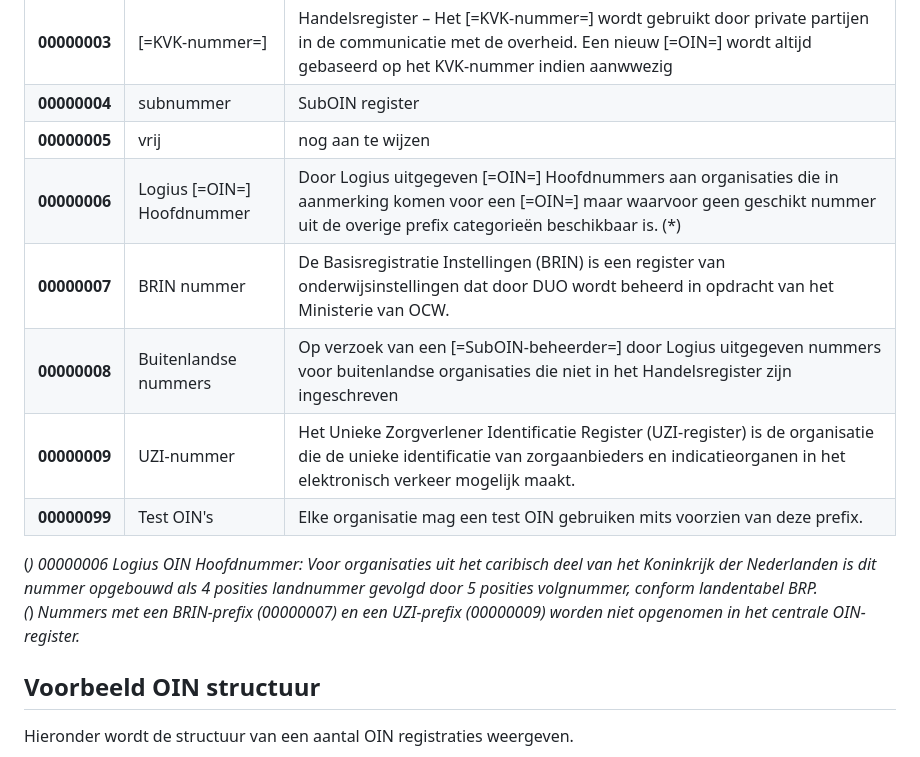
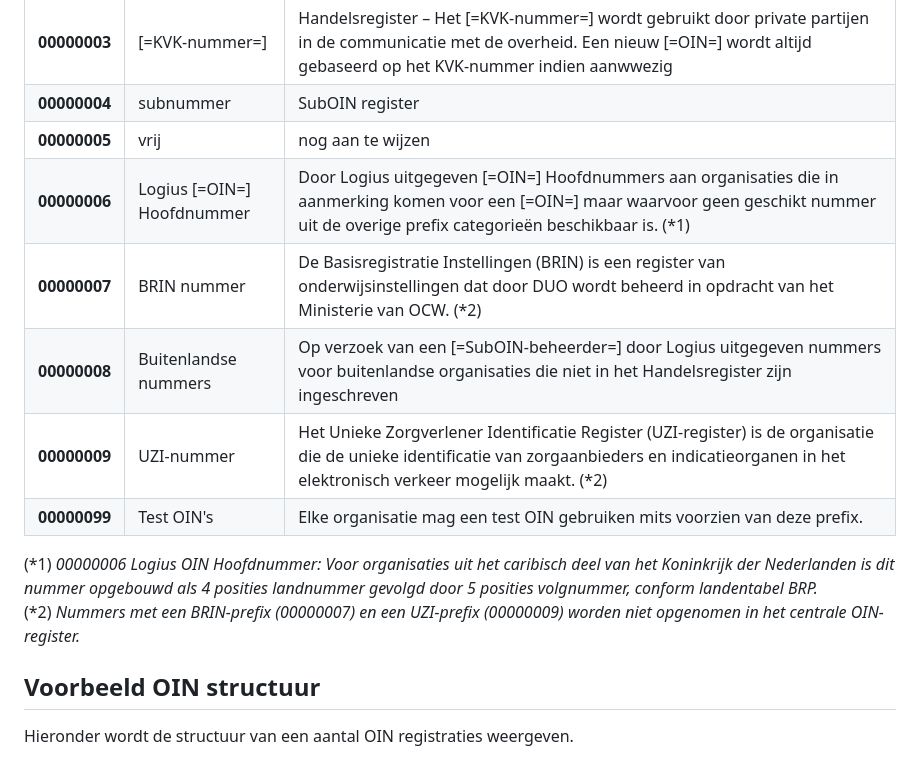
Before and after one commit to Logius-standaarden/OIN-Stelsel, a Markdown page: ch06_Data Architectuur.md, the part around the change. Drawn GitHub-style.

```diff
--- a/ch06_Data Architectuur.md
+++ b/ch06_Data Architectuur.md
@@ -25,14 +25,14 @@ Een aangesloten overheidsregister krijgt een prefix (per uniek nummer) als het r
 | **00000003** | [=KVK-nummer=]| Handelsregister – Het [=KVK-nummer=] wordt gebruikt door private partijen in de communicatie met de overheid. Een nieuw [=OIN=] wordt altijd gebaseerd op het KVK-nummer indien aanwwezig |
 | **00000004** | subnummer | SubOIN register |
 | **00000005** | vrij | nog aan te wijzen |
-| **00000006** | Logius [=OIN=] Hoofdnummer | Door Logius uitgegeven [=OIN=] Hoofdnummers aan organisaties die in aanmerking komen voor een [=OIN=] maar waarvoor geen geschikt nummer uit de overige prefix categorieën beschikbaar is. (*) |
-| **00000007** | BRIN nummer | De Basisregistratie Instellingen (BRIN) is een register van onderwijsinstellingen dat door DUO wordt beheerd in opdracht van het Ministerie van OCW.|
-| **00000008** | Buitenlandse nummers| Op verzoek van een [=SubOIN-beheerder=] door Logius uitgegeven nummers voor buitenlandse organisaties die niet in het Handelsregister zijn ingeschreven|
-| **00000009** | UZI-nummer| Het Unieke Zorgverlener Identificatie Register (UZI-register) is de organisatie die de unieke identificatie van zorgaanbieders en indicatieorganen in het elektronisch verkeer mogelijk maakt.|
+| **00000006** | Logius [=OIN=] Hoofdnummer | Door Logius uitgegeven [=OIN=] Hoofdnummers aan organisaties die in aanmerking komen voor een [=OIN=] maar waarvoor geen geschikt nummer uit de overige prefix categorieën beschikbaar is. (*1) |
+| **00000007** | BRIN nummer | De Basisregistratie Instellingen (BRIN) is een register van onderwijsinstellingen dat door DUO wordt beheerd in opdracht van het Ministerie van OCW. (*2)|
+| **00000008** | Buitenlandse nummers| Op verzoek van een [=SubOIN-beheerder=] door Logius uitgegeven nummers voor buitenlandse organisaties die niet in het Handelsregister zijn ingeschreven |
+| **00000009** | UZI-nummer| Het Unieke Zorgverlener Identificatie Register (UZI-register) is de organisatie die de unieke identificatie van zorgaanbieders en indicatieorganen in het elektronisch verkeer mogelijk maakt. (*2)|
 | **00000099** | Test OIN's| Elke organisatie mag een test OIN gebruiken mits voorzien van deze prefix.|
 
- (*) *00000006 Logius OIN Hoofdnummer: Voor organisaties uit het caribisch deel van het Koninkrijk der Nederlanden is dit nummer opgebouwd als 4 posities landnummer gevolgd door 5 posities volgnummer, conform landentabel BRP.* <br>
- (*) *Nummers met een BRIN-prefix (00000007) en een UZI-prefix (00000009) worden niet opgenomen in het centrale OIN-register.*
+ (*1) *00000006 Logius OIN Hoofdnummer: Voor organisaties uit het caribisch deel van het Koninkrijk der Nederlanden is dit nummer opgebouwd als 4 posities landnummer gevolgd door 5 posities volgnummer, conform landentabel BRP.* <br>
+ (*2) *Nummers met een BRIN-prefix (00000007) en een UZI-prefix (00000009) worden niet opgenomen in het centrale OIN-register.*
 
 
 ## Voorbeeld OIN structuur
```
